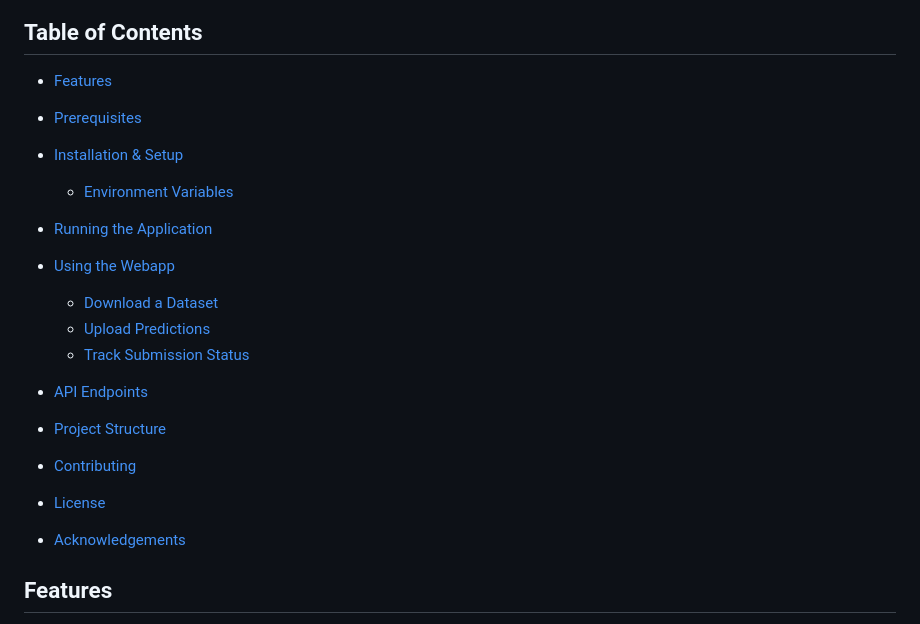
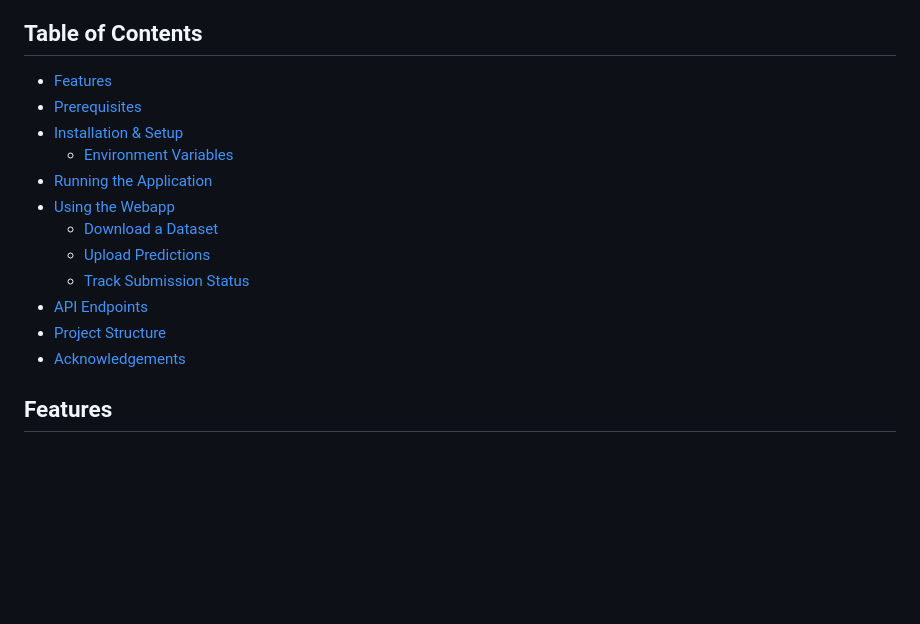
Before and after one commit to karma-riuk/crab-webapp, a Markdown page: README.md, the part around the change. Rendered like a GitHub page; blank space fills up the shorter version.

```diff
--- a/README.md
+++ b/README.md
@@ -10,29 +10,16 @@ A research-driven platform for evaluating deep learning models on automated code
 ## Table of Contents
 
 - [Features](#features)
-
 - [Prerequisites](#prerequisites)
-
 - [Installation & Setup](#installation--setup)
-
   - [Environment Variables](#environment-variables)
-
 - [Running the Application](#running-the-application)
-
 - [Using the Webapp](#using-the-webapp)
-
   - [Download a Dataset](#download-a-dataset)
   - [Upload Predictions](#upload-predictions)
   - [Track Submission Status](#track-submission-status)
-
 - [API Endpoints](#api-endpoints)
-
 - [Project Structure](#project-structure)
-
-- [Contributing](#contributing)
-
-- [License](#license)
-
 - [Acknowledgements](#acknowledgements)
 
 ## Features
```
